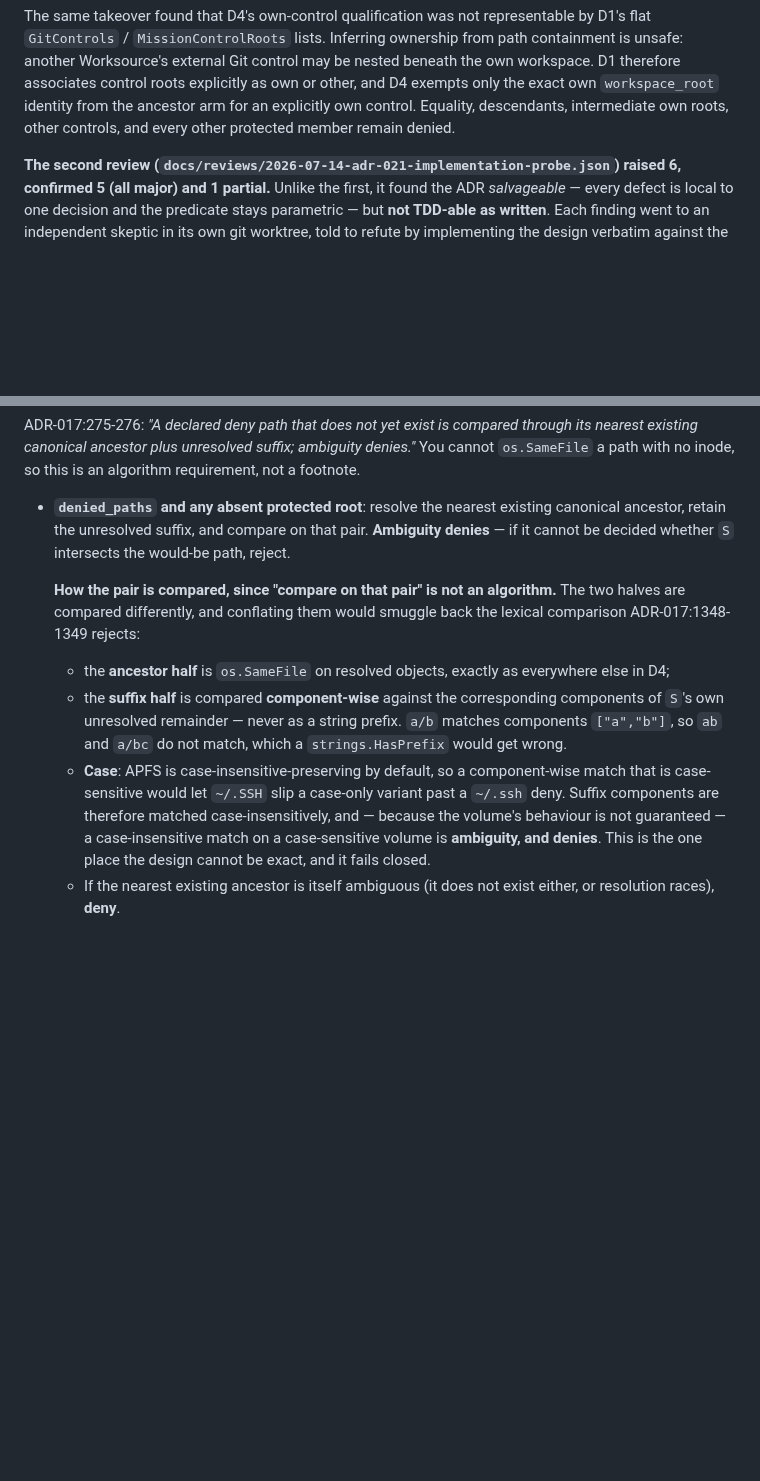
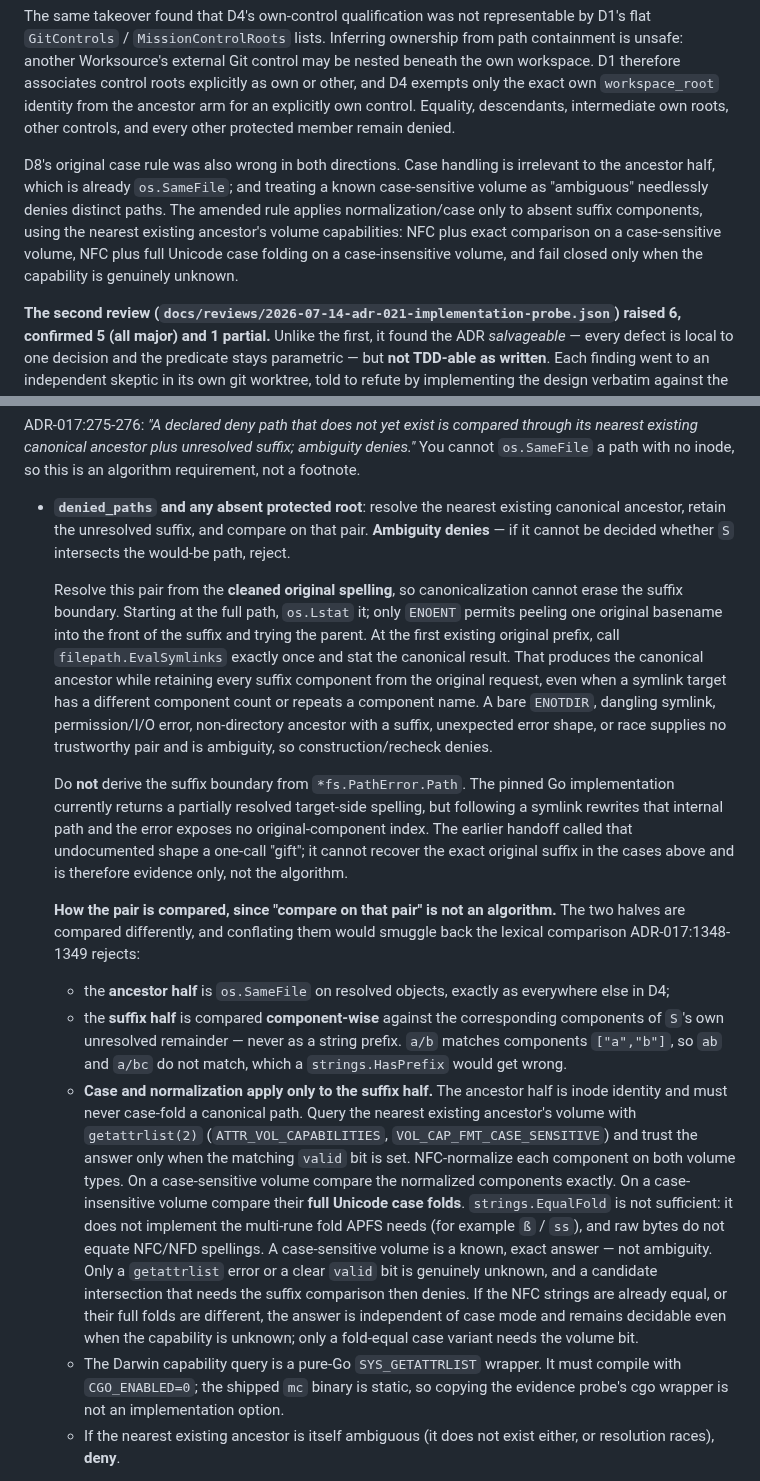
Before and after one commit to vinchenkov/CullingHouse, a Markdown page: docs/adr/021-mount-jurisdiction.md, 2 parts joined by grey strips. GitHub-like rendering; blank space fills up the shorter version.

Commit message:
ADR-021 D8: pin volume-aware absent suffix law

```diff
--- a/docs/adr/021-mount-jurisdiction.md
+++ b/docs/adr/021-mount-jurisdiction.md
@@ -25,6 +25,15 @@ explicitly as own or other, and D4 exempts only the exact own `workspace_root`
 identity from the ancestor arm for an explicitly own control. Equality,
 descendants, intermediate own roots, other controls, and every other protected
 member remain denied.
+
+D8's original case rule was also wrong in both directions. Case handling is
+irrelevant to the ancestor half, which is already `os.SameFile`; and treating a
+known case-sensitive volume as "ambiguous" needlessly denies distinct paths.
+The amended rule applies normalization/case only to absent suffix components,
+using the nearest existing ancestor's volume capabilities: NFC plus exact
+comparison on a case-sensitive volume, NFC plus full Unicode case folding on a
+case-insensitive volume, and fail closed only when the capability is genuinely
+unknown.
 
 **The second review (`docs/reviews/2026-07-14-adr-021-implementation-probe.json`)
 raised 6, confirmed 5 (all major) and 1 partial.** Unlike the first, it found
@@ -680,6 +689,25 @@ algorithm requirement, not a footnote.
   **Ambiguity denies** — if it cannot be decided whether `S` intersects the
   would-be path, reject.
 
+  Resolve this pair from the **cleaned original spelling**, so canonicalization
+  cannot erase the suffix boundary. Starting at the full path, `os.Lstat` it;
+  only `ENOENT` permits peeling one original basename into the front of the
+  suffix and trying the parent. At the first existing original prefix, call
+  `filepath.EvalSymlinks` exactly once and stat the canonical result. That
+  produces the canonical ancestor while retaining every suffix component from
+  the original request, even when a symlink target has a different component
+  count or repeats a component name. A bare `ENOTDIR`, dangling symlink,
+  permission/I/O error, non-directory ancestor with a suffix, unexpected error
+  shape, or race supplies no trustworthy pair and is ambiguity, so
+  construction/recheck denies.
+
+  Do **not** derive the suffix boundary from `*fs.PathError.Path`. The pinned Go
+  implementation currently returns a partially resolved target-side spelling,
+  but following a symlink rewrites that internal path and the error exposes no
+  original-component index. The earlier handoff called that undocumented shape
+  a one-call "gift"; it cannot recover the exact original suffix in the cases
+  above and is therefore evidence only, not the algorithm.
+
   **How the pair is compared, since "compare on that pair" is not an
   algorithm.** The two halves are compared differently, and conflating them
   would smuggle back the lexical comparison ADR-017:1348-1349 rejects:
@@ -689,13 +717,25 @@ algorithm requirement, not a footnote.
     corresponding components of `S`'s own unresolved remainder — never as a
     string prefix. `a/b` matches components `["a","b"]`, so `ab` and `a/bc` do
     not match, which a `strings.HasPrefix` would get wrong.
-  - **Case**: APFS is case-insensitive-preserving by default, so a
-    component-wise match that is case-sensitive would let `~/.SSH` slip a
-    case-only variant past a `~/.ssh` deny. Suffix components are therefore
-    matched case-insensitively, and — because the volume's behaviour is not
-    guaranteed — a case-insensitive match on a case-sensitive volume is
-    **ambiguity, and denies**. This is the one place the design cannot be exact,
-    and it fails closed.
+  - **Case and normalization apply only to the suffix half.** The ancestor half
+    is inode identity and must never case-fold a canonical path. Query the
+    nearest existing ancestor's volume with `getattrlist(2)`
+    (`ATTR_VOL_CAPABILITIES`, `VOL_CAP_FMT_CASE_SENSITIVE`) and trust the answer
+    only when the matching `valid` bit is set. NFC-normalize each component on
+    both volume types. On a case-sensitive volume compare the normalized
+    components exactly. On a case-insensitive volume compare their **full
+    Unicode case folds**. `strings.EqualFold` is not sufficient: it does not
+    implement the multi-rune fold APFS needs (for example `ß` / `ss`), and raw
+    bytes do not equate NFC/NFD spellings. A case-sensitive volume is a known,
+    exact answer — not ambiguity. Only a `getattrlist` error or a clear `valid`
+    bit is genuinely unknown, and a candidate intersection that needs the
+    suffix comparison then denies. If the NFC strings are already equal, or
+    their full folds are different, the answer is independent of case mode and
+    remains decidable even when the capability is unknown; only a fold-equal
+    case variant needs the volume bit.
+  - The Darwin capability query is a pure-Go `SYS_GETATTRLIST` wrapper. It must
+    compile with `CGO_ENABLED=0`; the shipped `mc` binary is static, so copying
+    the evidence probe's cgo wrapper is not an implementation option.
   - If the nearest existing ancestor is itself ambiguous (it does not exist
     either, or resolution races), **deny**.
 - **The HOME-class roots** carry an explicit *"when present"* (:383), so an
```
